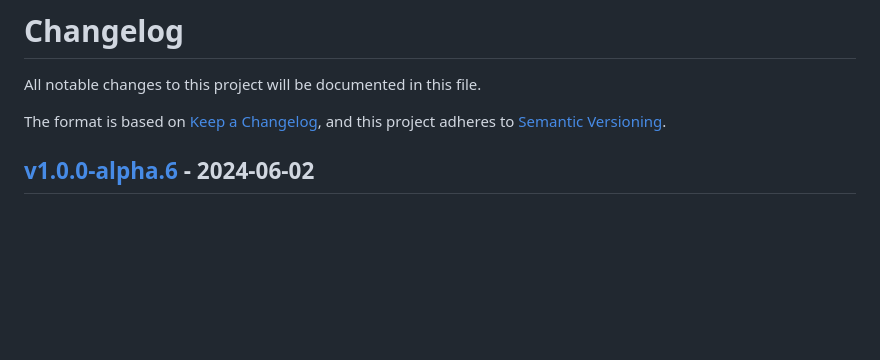
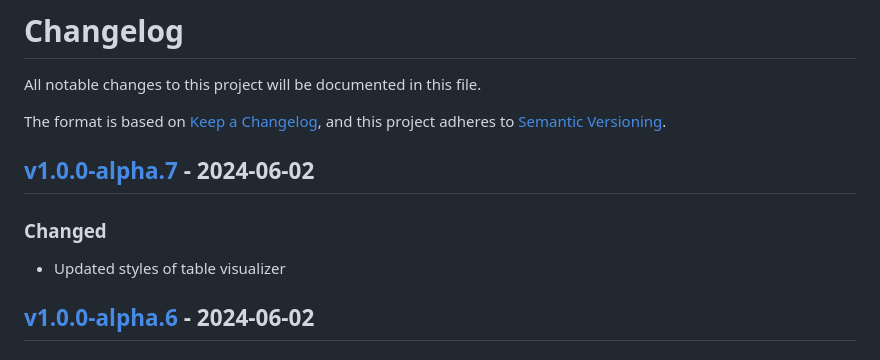
Before and after one commit to nrednav/npm-audit-visualizer, a Markdown page: CHANGELOG.md, the part around the change printed below. Rendered like a GitHub page; blank space fills up the shorter version.

Commit message:
update changelog

```diff
--- a/CHANGELOG.md
+++ b/CHANGELOG.md
@@ -5,6 +5,12 @@ All notable changes to this project will be documented in this file.
 The format is based on [Keep a Changelog](https://keepachangelog.com/en/1.1.0/),
 and this project adheres to [Semantic
 Versioning](https://semver.org/spec/v2.0.0.html).
+
+## [v1.0.0-alpha.7] - 2024-06-02
+
+### Changed
+
+- Updated styles of table visualizer
 
 ## [v1.0.0-alpha.6] - 2024-06-02
 
```
Also changed, not shown: other parts of CHANGELOG.md (+1 -0 lines).
